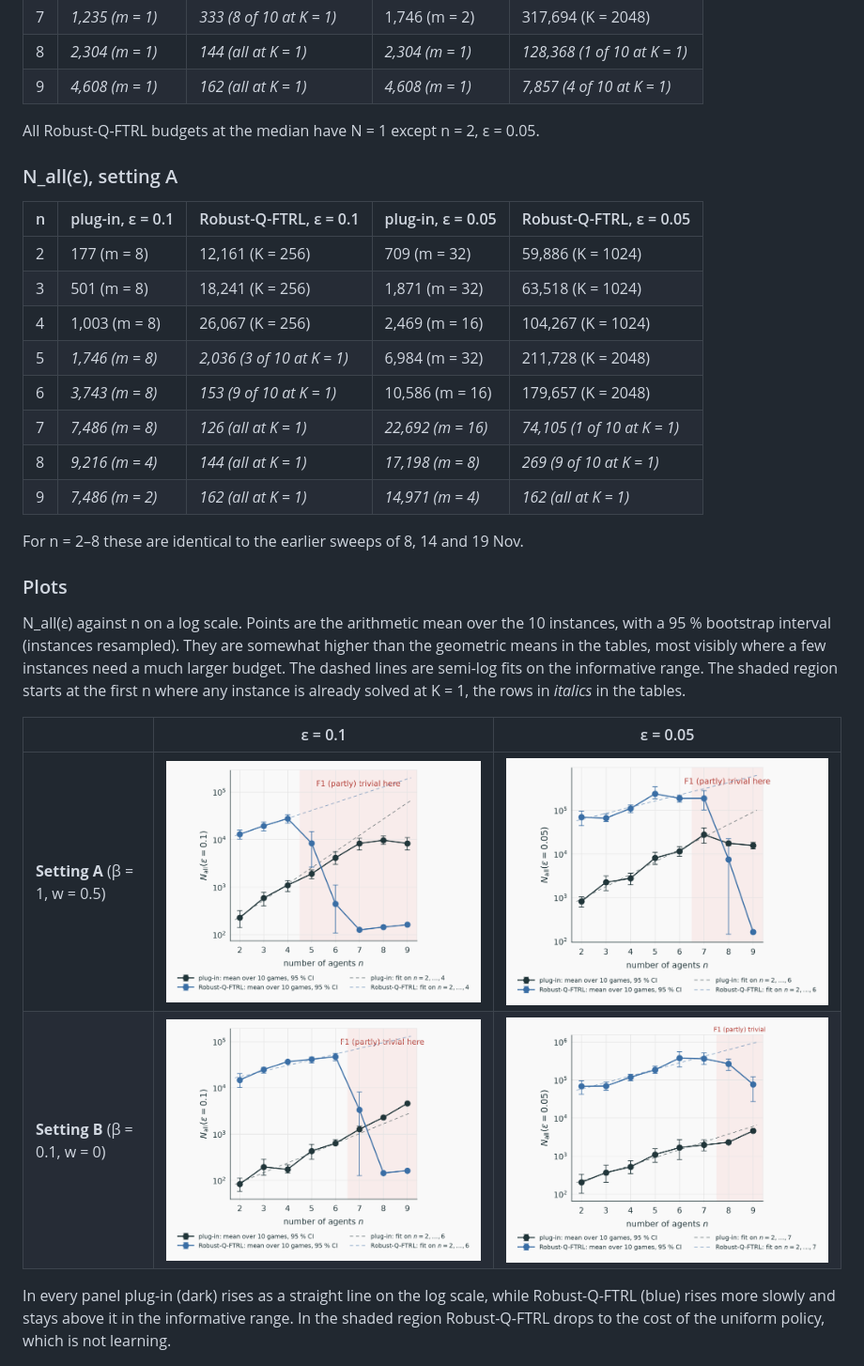
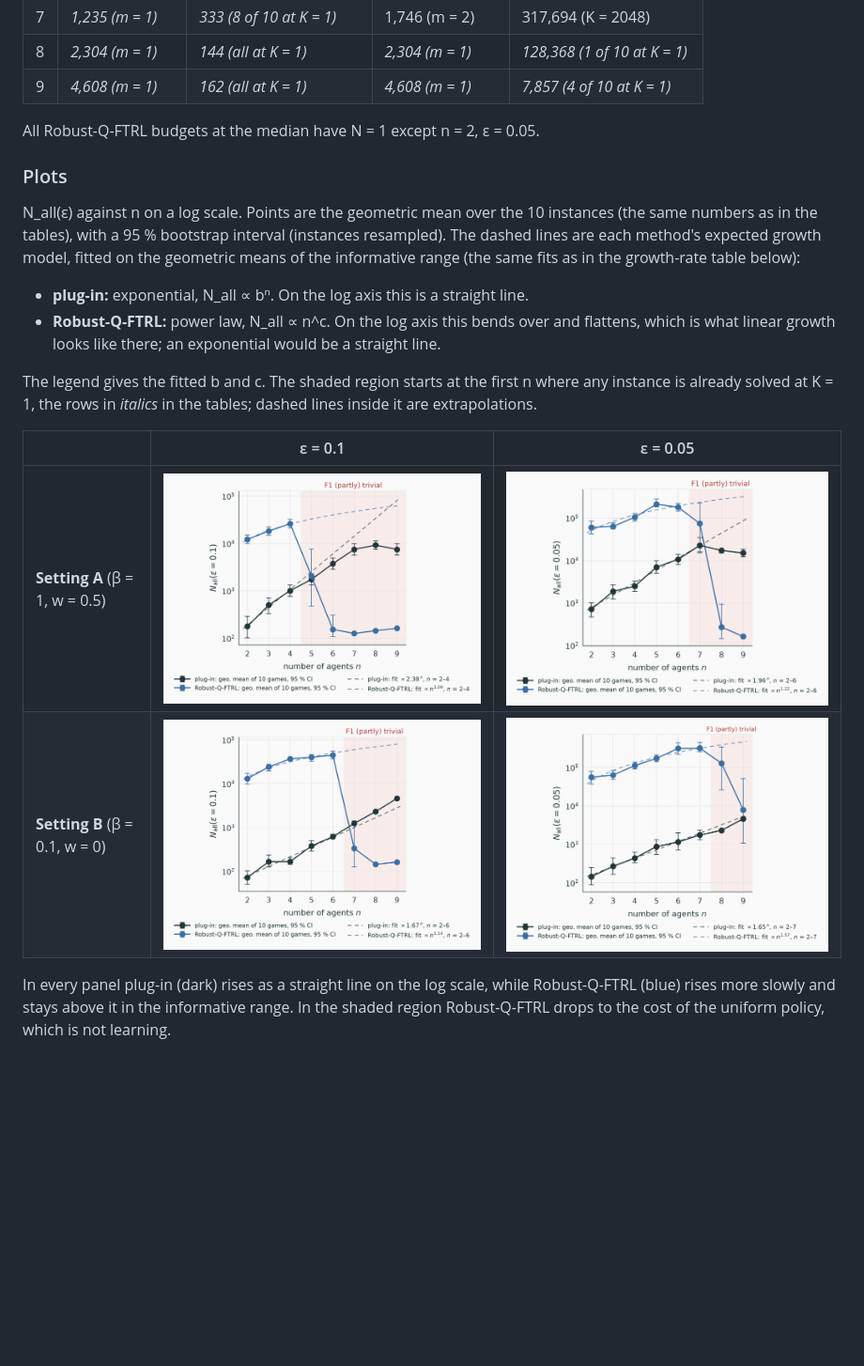
Before and after one commit to KEDES1998/robust-marl-p58, a Markdown page: docs/4_experiments/scaling_in_n.md, the part around the change. Shown at 94% size. GitHub-like rendering; pictures changed too: results/scaling_n/20261119-202618/n_all_f1_eps0.05.png, results/scaling_n/20261119-202618/n_all_f1_eps0.1.png, results/scaling_n/20261119-213140/n_all_f1_eps0.05.png; blank space fills up the shorter version.

Commit message:
use gemoetric mean everywhere

```diff
--- a/docs/4_experiments/scaling_in_n.md
+++ b/docs/4_experiments/scaling_in_n.md
@@ -118,28 +118,20 @@ solved by both methods at both ε. Rows in *italics* are in the trivial range.
 
 All Robust-Q-FTRL budgets at the median have N = 1 except n = 2, ε = 0.05.
 
-### N_all(ε), setting A
-
-| n | plug-in, ε = 0.1 | Robust-Q-FTRL, ε = 0.1 | plug-in, ε = 0.05 | Robust-Q-FTRL, ε = 0.05 |
-|---|---|---|---|---|
-| 2 | 177 (m = 8) | 12,161 (K = 256) | 709 (m = 32) | 59,886 (K = 1024) |
-| 3 | 501 (m = 8) | 18,241 (K = 256) | 1,871 (m = 32) | 63,518 (K = 1024) |
-| 4 | 1,003 (m = 8) | 26,067 (K = 256) | 2,469 (m = 16) | 104,267 (K = 1024) |
-| 5 | *1,746 (m = 8)* | *2,036 (3 of 10 at K = 1)* | 6,984 (m = 32) | 211,728 (K = 2048) |
-| 6 | *3,743 (m = 8)* | *153 (9 of 10 at K = 1)* | 10,586 (m = 16) | 179,657 (K = 2048) |
-| 7 | *7,486 (m = 8)* | *126 (all at K = 1)* | *22,692 (m = 16)* | *74,105 (1 of 10 at K = 1)* |
-| 8 | *9,216 (m = 4)* | *144 (all at K = 1)* | *17,198 (m = 8)* | *269 (9 of 10 at K = 1)* |
-| 9 | *7,486 (m = 2)* | *162 (all at K = 1)* | *14,971 (m = 4)* | *162 (all at K = 1)* |
-
-For n = 2–8 these are identical to the earlier sweeps of 8, 14 and 19 Nov.
-
 ### Plots
 
-N_all(ε) against n on a log scale. Points are the arithmetic mean over the 10 instances, with
-a 95 % bootstrap interval (instances resampled). They are somewhat higher than the geometric
-means in the tables, most visibly where a few instances need a much larger budget. The dashed
-lines are semi-log fits on the informative range. The shaded region starts at the first n where
-any instance is already solved at K = 1, the rows in *italics* in the tables.
+N_all(ε) against n on a log scale. Points are the geometric mean over the 10 instances (the
+same numbers as in the tables), with a 95 % bootstrap interval (instances resampled). The dashed
+lines are each method's expected growth model, fitted on the geometric means of the informative
+range (the same fits as in the growth-rate table below):
+
+- **plug-in:** exponential, N_all ∝ bⁿ. On the log axis this is a straight line.
+- **Robust-Q-FTRL:** power law, N_all ∝ n^c. On the log axis this bends over and flattens,
+  which is what linear growth looks like there; an exponential would be a straight line.
+
+The legend gives the fitted b and c. The shaded region starts at the first n where any instance
+is already solved at K = 1, the rows in *italics* in the tables; dashed lines inside it are
+extrapolations.
 
 | | ε = 0.1 | ε = 0.05 |
 |---|---|---|
```
Also changed, not shown: 1 other file.
